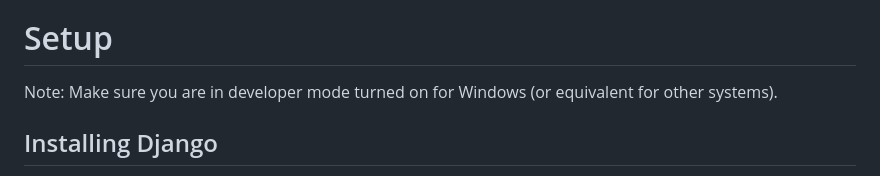
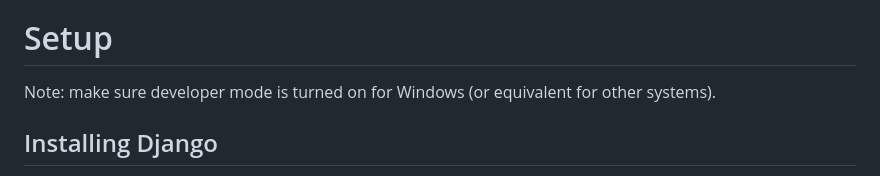
Before and after one commit to ericthegeorge/FootballTracker, a Markdown page: README.md, the part around the change. Drawn GitHub-style.

```diff
--- a/README.md
+++ b/README.md
@@ -14,7 +14,7 @@ Please add your design boards, drafts, or other ideas you have here.
 All work should be committed to specific branches, and merged onto main. BE WARY OF MERGE CONFLICTS. Don't accept merges easily and overwrite another person's work. Ideally someone should review all pull requests, but this will not be enforced.
 
 # Setup
-Note: Make sure you are in developer mode turned on for Windows (or equivalent for other systems).
+Note: make sure developer mode is turned on for Windows (or equivalent for other systems).
 ## Installing Django
 
 Assuming you have python installed, which is the base language for Django, you can run the following commands in terminal:
```
